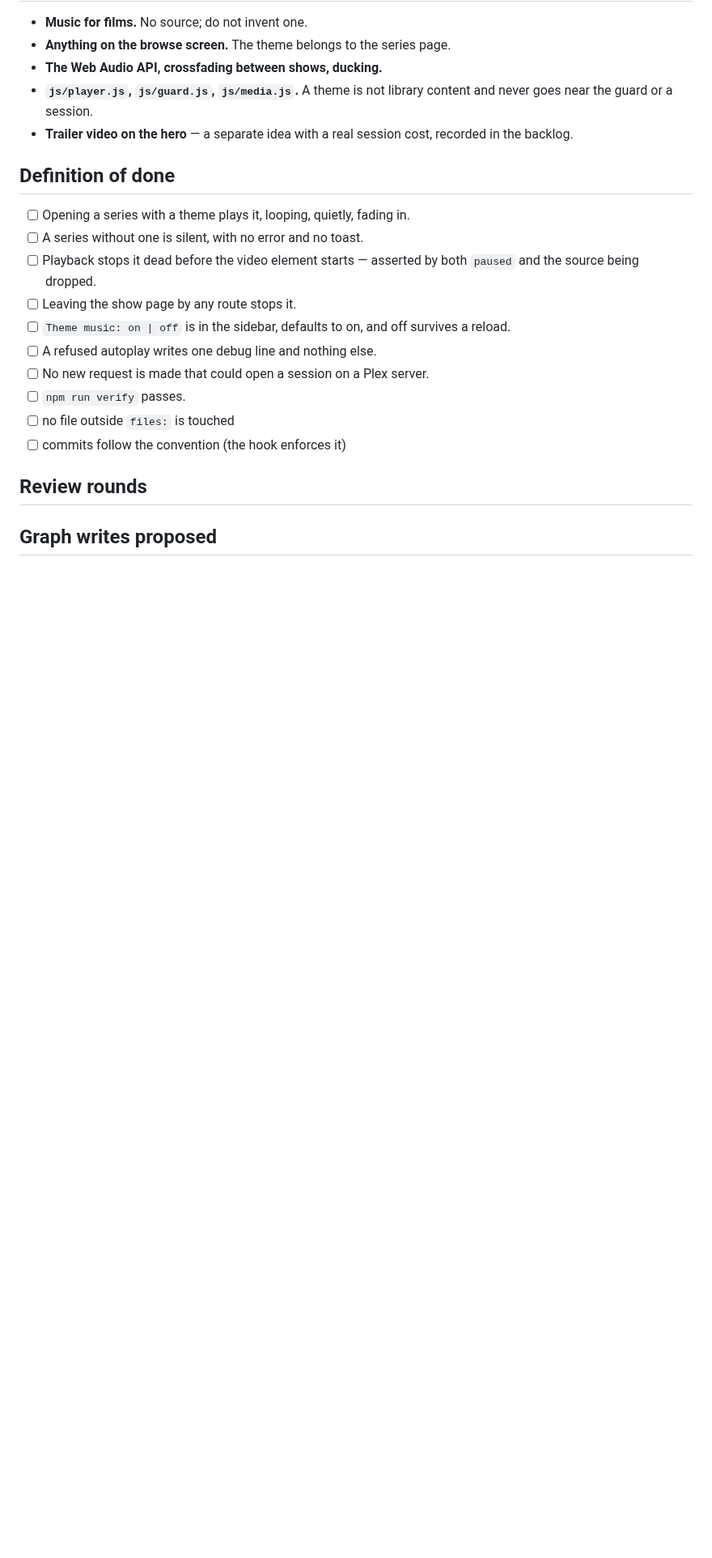
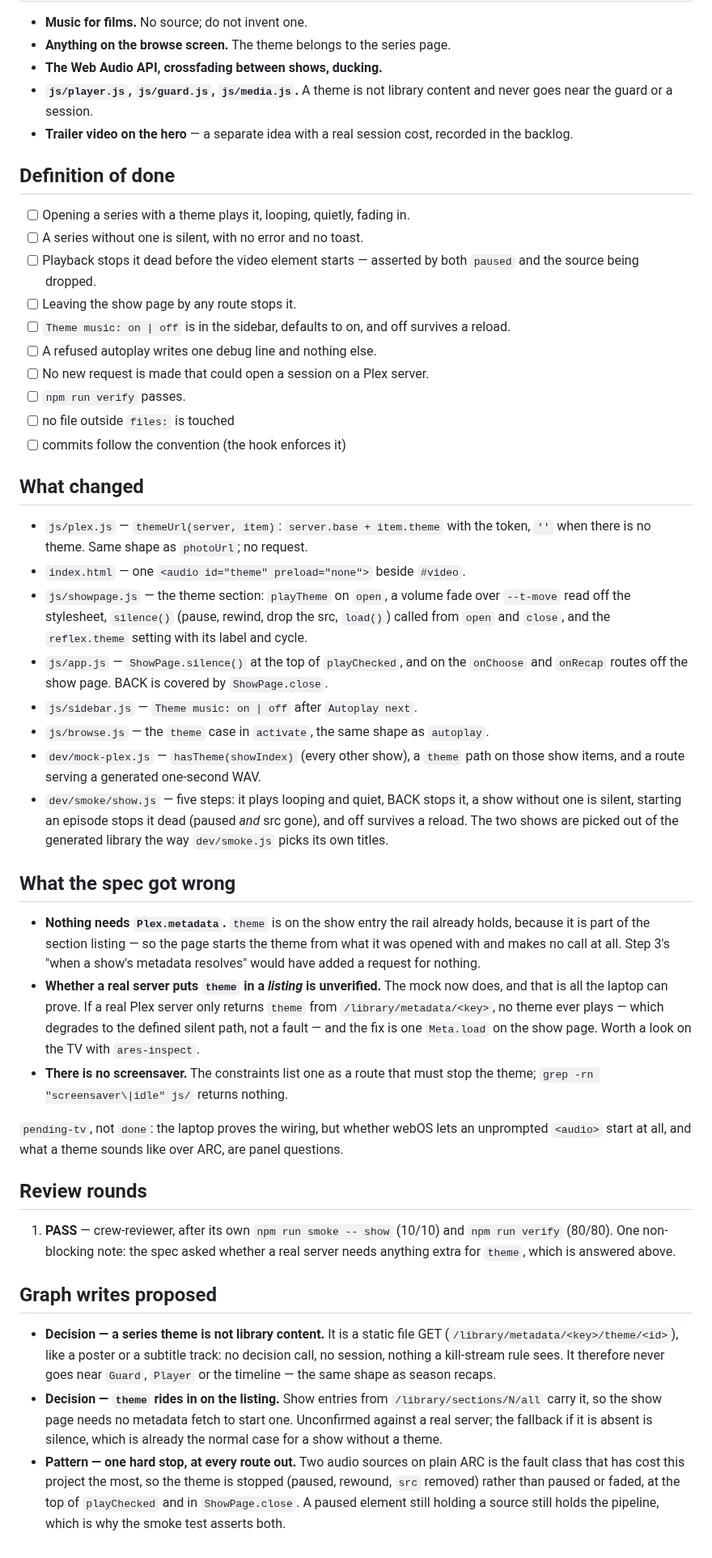
Before and after one commit to StuCM/Reflex, a Markdown page: .claude/tasks/022-series-theme-music.md, the part around one of its changes. Shown at 81% size. Drawn GitHub-style; blank space fills up the shorter version.

Commit message:
docs(crew): close 022 as pending-tv

```diff
--- a/.claude/tasks/022-series-theme-music.md
+++ b/.claude/tasks/022-series-theme-music.md
@@ -161,6 +161,63 @@ Workers must not go digging for more.
 - [ ] no file outside `files:` is touched
 - [ ] commits follow the convention (the hook enforces it)
 
+## What changed
+
+- `js/plex.js` — `themeUrl(server, item)`: `server.base + item.theme` with the
+  token, `''` when there is no theme. Same shape as `photoUrl`; no request.
+- `index.html` — one `<audio id="theme" preload="none">` beside `#video`.
+- `js/showpage.js` — the theme section: `playTheme` on `open`, a volume fade
+  over `--t-move` read off the stylesheet, `silence()` (pause, rewind, drop the
+  src, `load()`) called from `open` and `close`, and the `reflex.theme` setting
+  with its label and cycle.
+- `js/app.js` — `ShowPage.silence()` at the top of `playChecked`, and on the
+  `onChoose` and `onRecap` routes off the show page. BACK is covered by
+  `ShowPage.close`.
+- `js/sidebar.js` — `Theme music: on | off` after `Autoplay next`.
+- `js/browse.js` — the `theme` case in `activate`, the same shape as `autoplay`.
+- `dev/mock-plex.js` — `hasTheme(showIndex)` (every other show), a `theme` path
+  on those show items, and a route serving a generated one-second WAV.
+- `dev/smoke/show.js` — five steps: it plays looping and quiet, BACK stops it, a
+  show without one is silent, starting an episode stops it dead (paused *and*
+  src gone), and off survives a reload. The two shows are picked out of the
+  generated library the way `dev/smoke.js` picks its own titles.
+
+## What the spec got wrong
+
+- **Nothing needs `Plex.metadata`.** `theme` is on the show entry the rail
+  already holds, because it is part of the section listing — so the page starts
+  the theme from what it was opened with and makes no call at all. Step 3's "when
+  a show's metadata resolves" would have added a request for nothing.
+- **Whether a real server puts `theme` in a *listing* is unverified.** The mock
+  now does, and that is all the laptop can prove. If a real Plex server only
+  returns `theme` from `/library/metadata/<key>`, no theme ever plays — which
+  degrades to the defined silent path, not a fault — and the fix is one
+  `Meta.load` on the show page. Worth a look on the TV with `ares-inspect`.
+- **There is no screensaver.** The constraints list one as a route that must
+  stop the theme; `grep -rn "screensaver\|idle" js/` returns nothing.
+
+`pending-tv`, not `done`: the laptop proves the wiring, but whether webOS lets
+an unprompted `<audio>` start at all, and what a theme sounds like over ARC, are
+panel questions.
+
 ## Review rounds
 
+1. **PASS** — crew-reviewer, after its own `npm run smoke -- show` (10/10) and
+   `npm run verify` (80/80). One non-blocking note: the spec asked whether a
+   real server needs anything extra for `theme`, which is answered above.
+
 ## Graph writes proposed
+
+- **Decision — a series theme is not library content.** It is a static file GET
+  (`/library/metadata/<key>/theme/<id>`), like a poster or a subtitle track: no
+  decision call, no session, nothing a kill-stream rule sees. It therefore never
+  goes near `Guard`, `Player` or the timeline — the same shape as season recaps.
+- **Decision — `theme` rides in on the listing.** Show entries from
+  `/library/sections/N/all` carry it, so the show page needs no metadata fetch to
+  start one. Unconfirmed against a real server; the fallback if it is absent is
+  silence, which is already the normal case for a show without a theme.
+- **Pattern — one hard stop, at every route out.** Two audio sources on plain
+  ARC is the fault class that has cost this project the most, so the theme is
+  stopped (paused, rewound, `src` removed) rather than paused or faded, at the
+  top of `playChecked` and in `ShowPage.close`. A paused element still holding a
+  source still holds the pipeline, which is why the smoke test asserts both.
```
Also changed, not shown: other parts of .claude/tasks/022-series-theme-music.md (+1 -1 lines).
